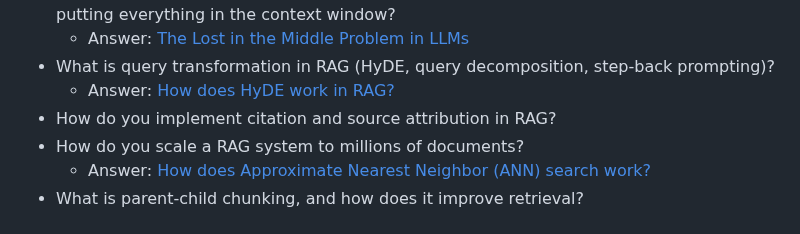
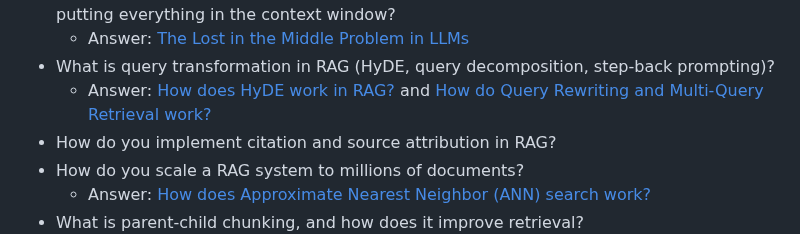
Before and after one commit to ssuvorin/ai-engineering-interview-prep, a Markdown page: README.md, the part around the change. Rendered like a GitHub page.

```diff
--- a/README.md
+++ b/README.md
@@ -312,7 +312,7 @@ Learn about the LLM, RAG, MCP, Agent, Fine-tuning & Quantization: [AI Engineerin
 - Long context windows keep getting cheaper. When should you use retrieval (RAG) vs putting everything in the context window?
   - Answer: [The Lost in the Middle Problem in LLMs](https://outcomeschool.com/blog/lost-in-the-middle-problem-in-llms)
 - What is query transformation in RAG (HyDE, query decomposition, step-back prompting)?
-  - Answer: [How does HyDE work in RAG?](https://outcomeschool.com/blog/how-does-hyde-work)
+  - Answer: [How does HyDE work in RAG?](https://outcomeschool.com/blog/how-does-hyde-work) and [How do Query Rewriting and Multi-Query Retrieval work?](https://outcomeschool.com/blog/how-do-query-rewriting-and-multi-query-retrieval-work)
 - How do you implement citation and source attribution in RAG?
 - How do you scale a RAG system to millions of documents?
   - Answer: [How does Approximate Nearest Neighbor (ANN) search work?](https://outcomeschool.com/blog/how-does-approximate-nearest-neighbor-ann-search-work)
```
